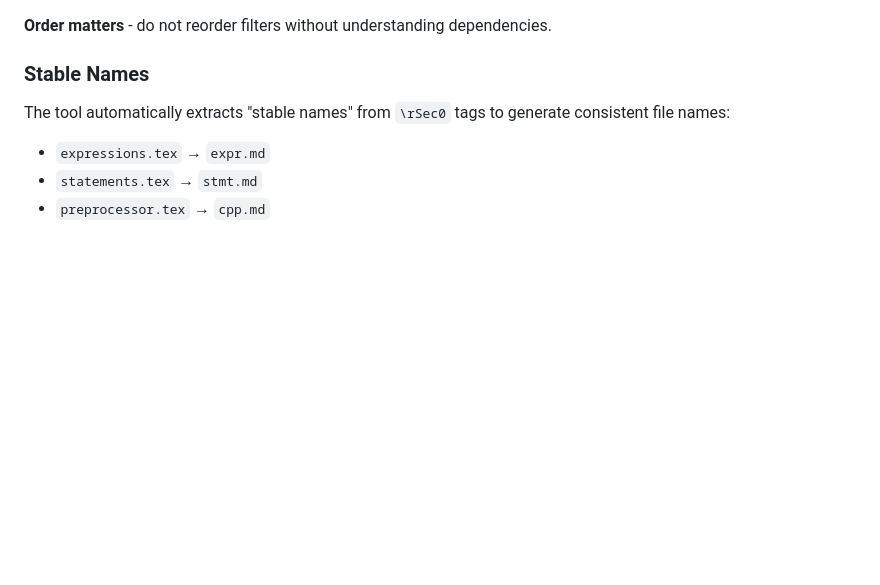
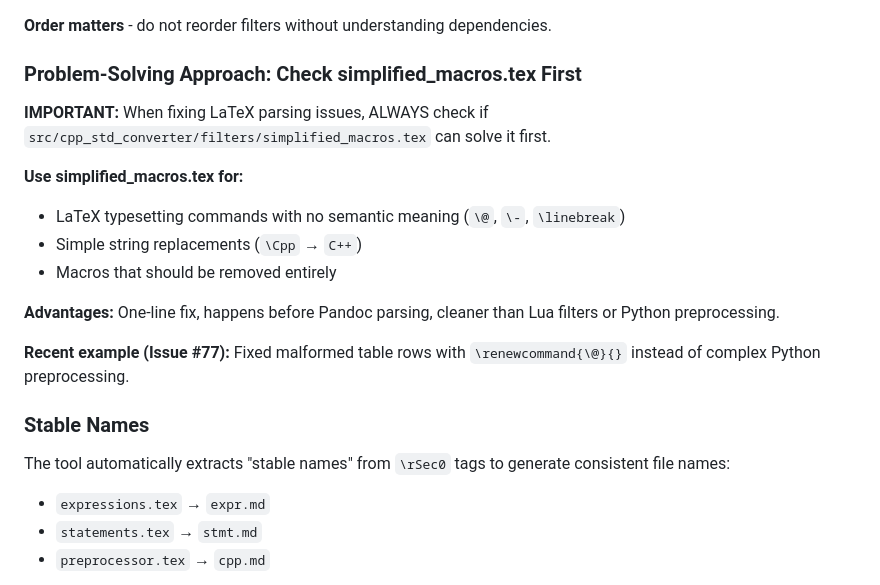
Before and after one commit to lefticus/cppstdmd, a Markdown page: CLAUDE.md, the part around the change. GitHub-like rendering; blank space fills up the shorter version.

Commit message:
Add note to check simplified_macros.tex first when solving LaTeX issues

```diff
--- a/CLAUDE.md
+++ b/CLAUDE.md
@@ -135,6 +135,19 @@ Filters are applied in a specific order (defined in `converter.py:44-57`):
 10. `cpp-tables.lua` - Table processing
 
 **Order matters** - do not reorder filters without understanding dependencies.
+
+### Problem-Solving Approach: Check simplified_macros.tex First
+
+**IMPORTANT:** When fixing LaTeX parsing issues, ALWAYS check if `src/cpp_std_converter/filters/simplified_macros.tex` can solve it first.
+
+**Use simplified_macros.tex for:**
+- LaTeX typesetting commands with no semantic meaning (`\@`, `\-`, `\linebreak`)
+- Simple string replacements (`\Cpp` → `C++`)
+- Macros that should be removed entirely
+
+**Advantages:** One-line fix, happens before Pandoc parsing, cleaner than Lua filters or Python preprocessing.
+
+**Recent example (Issue #77):** Fixed malformed table rows with `\renewcommand{\@}{}` instead of complex Python preprocessing.
 
 ### Stable Names
 
```
